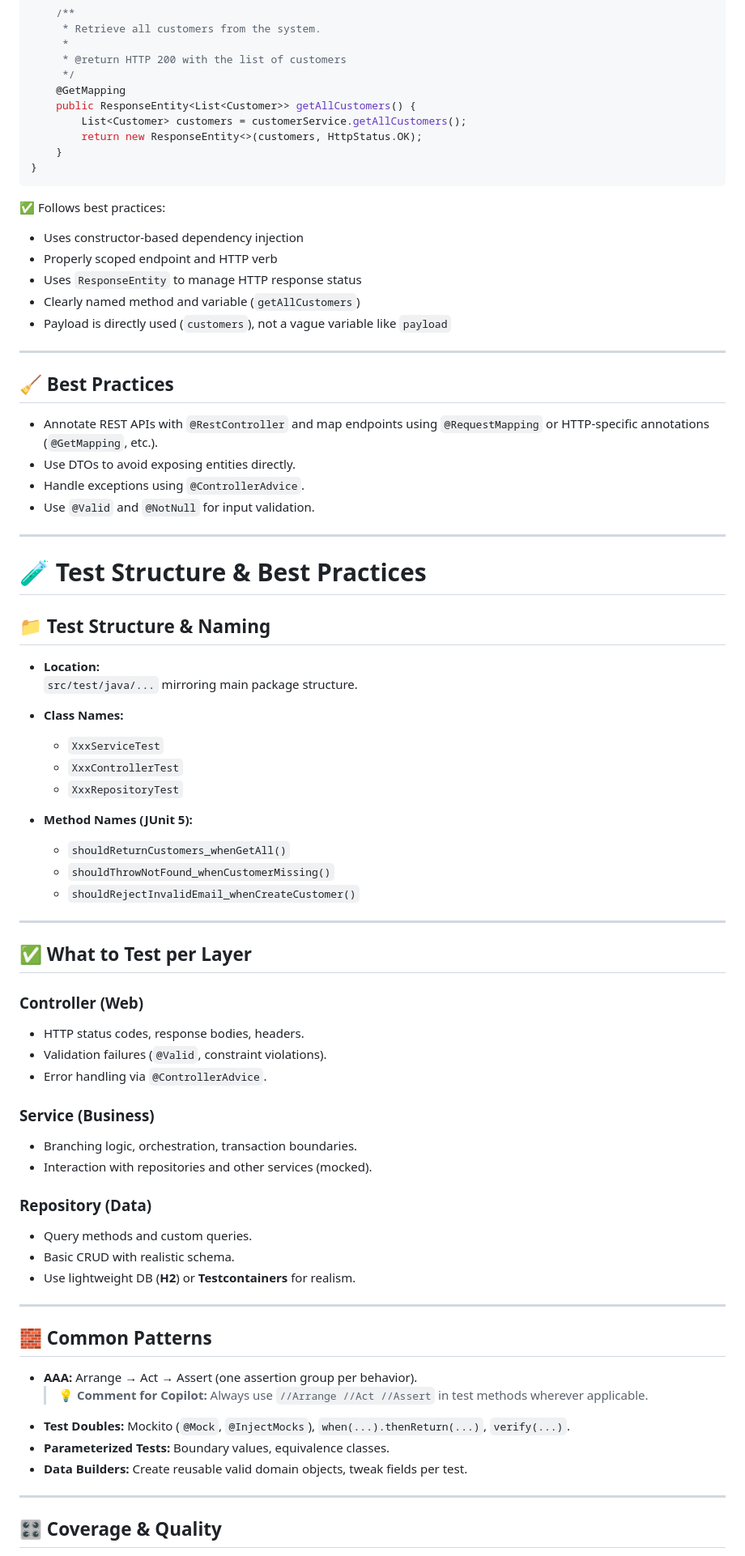
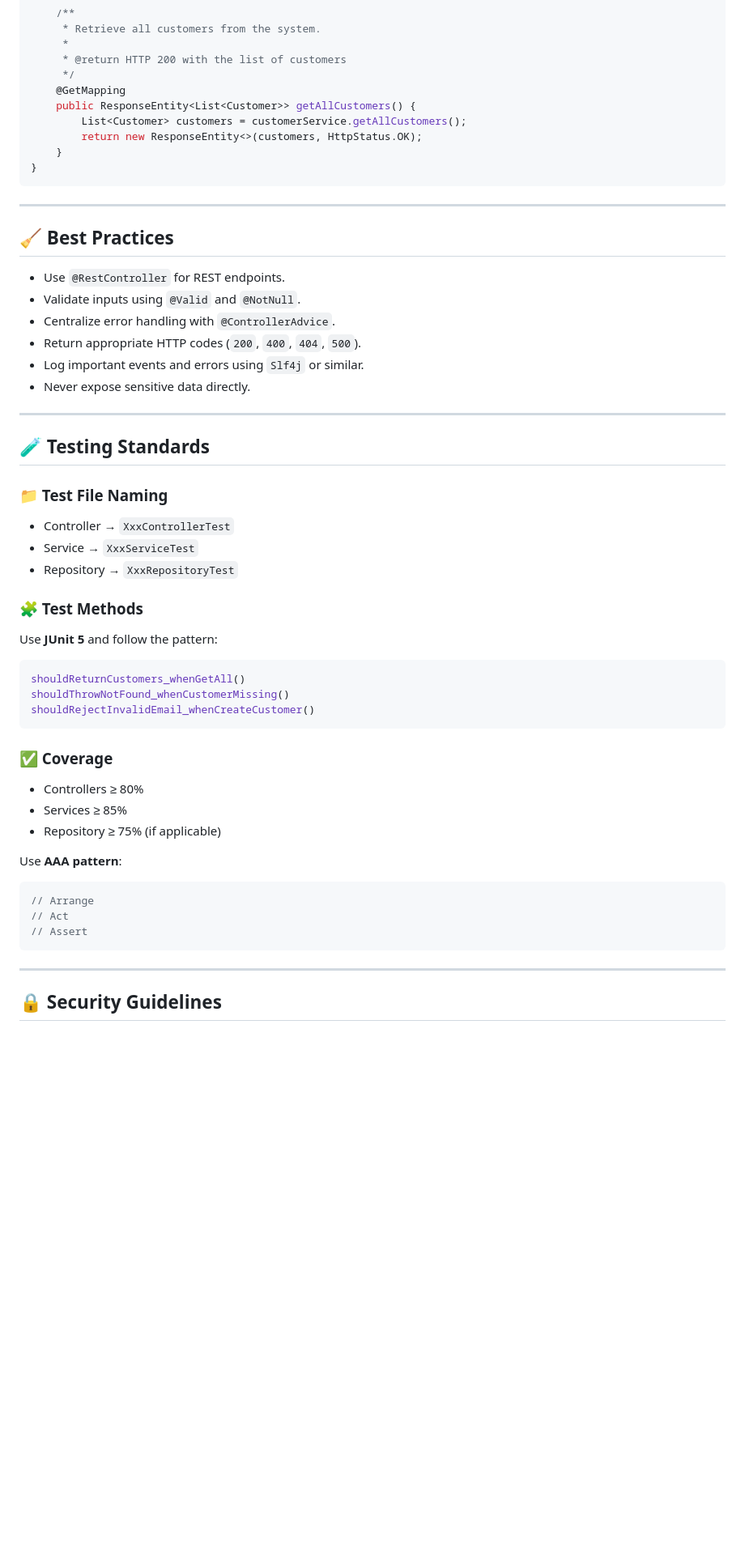
Before and after one commit to codewithz/hexaware-github-copliot-nov-2025-b2, a Markdown page: instructions/copilot-instructions.md, the part around one of its changes. Shown at 81% size. Drawn GitHub-style; blank space fills up the shorter version.

````diff
--- a/instructions/copilot-instructions.md
+++ b/instructions/copilot-instructions.md
@@ -74,70 +172,47 @@ public class CustomerController {
 }
 ```
 
-✅ Follows best practices:
-- Uses constructor-based dependency injection
-- Properly scoped endpoint and HTTP verb
-- Uses `ResponseEntity` to manage HTTP response status
-- Clearly named method and variable (`getAllCustomers`)
-- Payload is directly used (`customers`), not a vague variable like `payload`
-
 ---
 
 ## 🧹 Best Practices
 
-- Annotate REST APIs with `@RestController` and map endpoints using `@RequestMapping` or HTTP-specific annotations (`@GetMapping`, etc.).
-- Use DTOs to avoid exposing entities directly.
-- Handle exceptions using `@ControllerAdvice`.
-- Use `@Valid` and `@NotNull` for input validation.
+- Use `@RestController` for REST endpoints.
+- Validate inputs using `@Valid` and `@NotNull`.
+- Centralize error handling with `@ControllerAdvice`.
+- Return appropriate HTTP codes (`200`, `400`, `404`, `500`).
+- Log important events and errors using `Slf4j` or similar.
+- Never expose sensitive data directly.
 
 ---
 
-# 🧪 Test Structure & Best Practices
+## 🧪 Testing Standards
 
-## 📁 Test Structure & Naming
+### 📁 Test File Naming
+- Controller → `XxxControllerTest`
+- Service → `XxxServiceTest`
+- Repository → `XxxRepositoryTest`
 
-- **Location:**
-  `src/test/java/...` mirroring main package structure.
+### 🧩 Test Methods
+Use **JUnit 5** and follow the pattern:
+```java
+shouldReturnCustomers_whenGetAll()
+shouldThrowNotFound_whenCustomerMissing()
+shouldRejectInvalidEmail_whenCreateCustomer()
+```
 
-- **Class Names:**
-  - `XxxServiceTest`
-  - `XxxControllerTest`
-  - `XxxRepositoryTest`
+### ✅ Coverage
+- Controllers ≥ 80%
+- Services ≥ 85%
+- Repository ≥ 75% (if applicable)
 
-- **Method Names (JUnit 5):**
-  - `shouldReturnCustomers_whenGetAll()`
-  - `shouldThrowNotFound_whenCustomerMissing()`
-  - `shouldRejectInvalidEmail_whenCreateCustomer()`
+Use **AAA pattern**:
+```java
+// Arrange
+// Act
+// Assert
+```
 
 ---
 
-## ✅ What to Test per Layer
+## 🔒 Security Guidelines
 
-### Controller (Web)
-- HTTP status codes, response bodies, headers.
-- Validation failures (`@Valid`, constraint violations).
-- Error handling via `@ControllerAdvice`.
-
-### Service (Business)
-- Branching logic, orchestration, transaction boundaries.
-- Interaction with repositories and other services (mocked).
-
-### Repository (Data)
-- Query methods and custom queries.
-- Basic CRUD with realistic schema.
-- Use lightweight DB (**H2**) or **Testcontainers** for realism.
-
----
-
-## 🧱 Common Patterns
-
-- **AAA:** Arrange → Act → Assert (one assertion group per behavior).
-  > 💡 **Comment for Copilot:** Always use `//Arrange //Act //Assert` in test methods wherever applicable.
-- **Test Doubles:** Mockito (`@Mock`, `@InjectMocks`), `when(...).thenReturn(...)`, `verify(...)`.
-- **Parameterized Tests:** Boundary values, equivalence classes.
-- **Data Builders:** Create reusable valid domain objects, tweak fields per test.
-
----
-
-## 🎛️ Coverage & Quality
-
````
Also changed, not shown: other parts of instructions/copilot-instructions.md (+130 -43 lines), instructions/copilot-instructions-old.md (added, +158 -0 lines).
